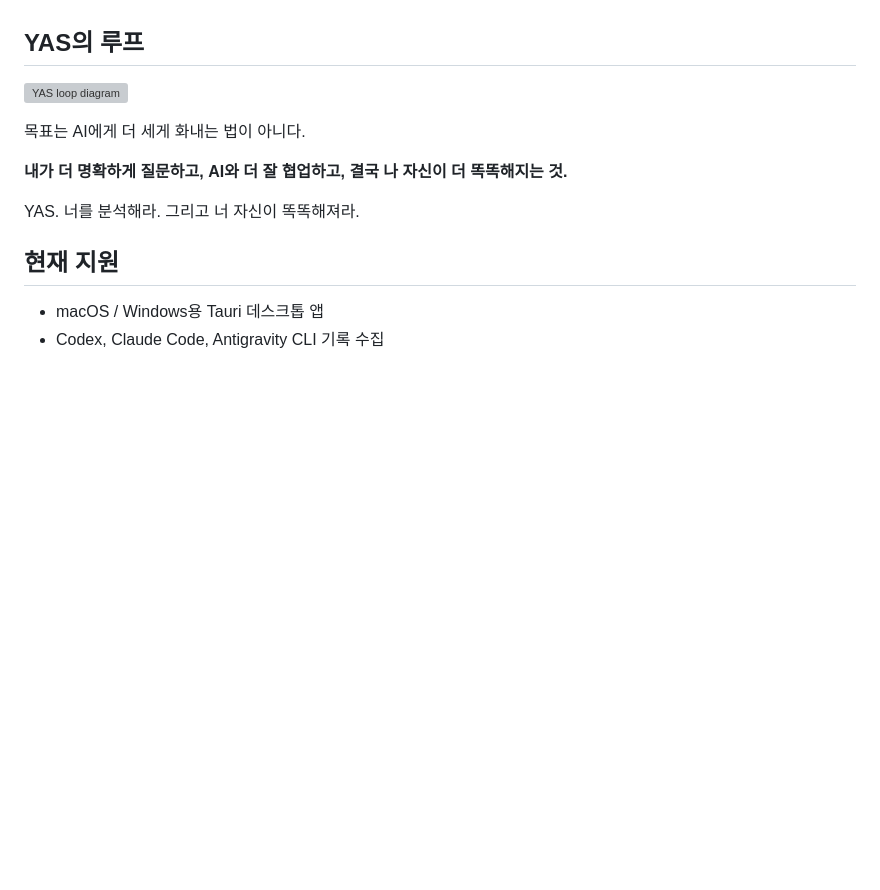
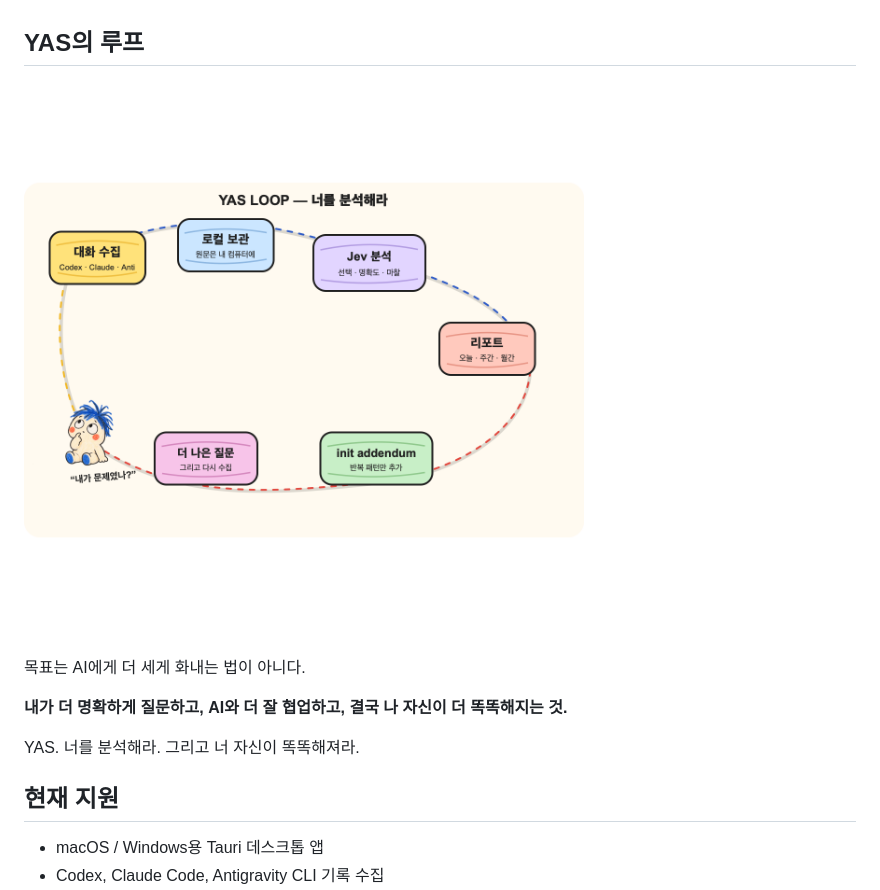
Before and after one commit to Rojojun/you-are-stupid, a Markdown page: README.md, the part around the change. Rendered like a GitHub page; pictures changed too: assets/yas-loop.png (added); blank space fills up the shorter version; grey boxes are pictures that could not be loaded.

Commit message:
fix: 기존 YAS 캐릭터를 루프 PNG에 합성

```diff
--- a/README.md
+++ b/README.md
@@ -33,7 +33,7 @@ Jev 분석은 **선택 사항**이다. Jev 없이도 로컬 기준선으로 사
 
 ## YAS의 루프
 
-![YAS loop diagram](assets/yas-loop.svg)
+![YAS loop diagram](assets/yas-loop.png)
 
 목표는 AI에게 더 세게 화내는 법이 아니다.
 
```
Also changed, not shown: 1 other file.
